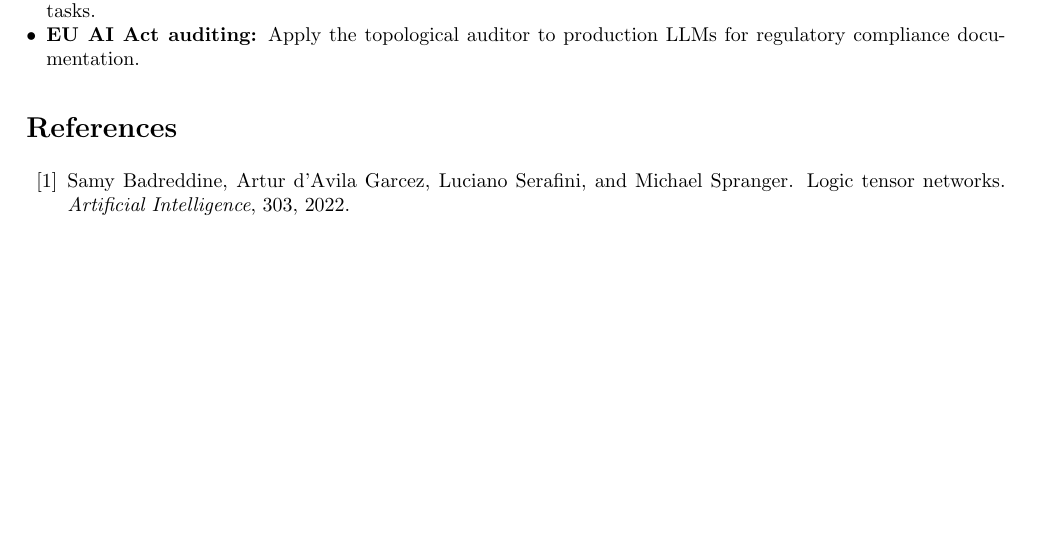
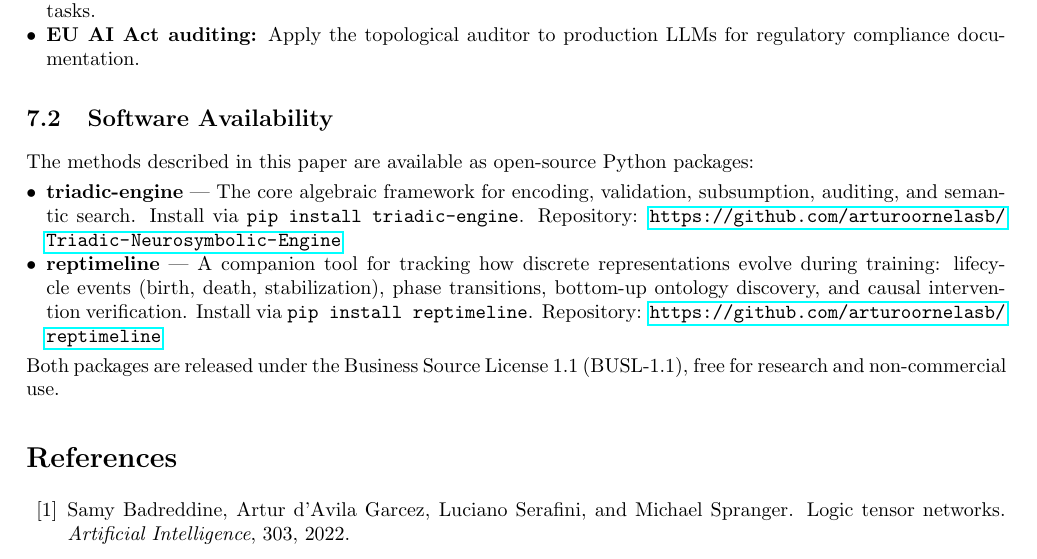
Before and after one commit to arturoornelasb/Triadic-Neurosymbolic-Engine, a LaTeX paper (paper/src/main.tex): part of page 10 of 11 before the commit and part of page 10 of 12 after it, cut so that both start at the same text, the shorter picture padded with empty space. Compiled offline with pdfLaTeX.

Commit message:
docs: add Software Availability section to paper
Add pip install instructions for triadic-engine and reptimeline
to the Conclusion section, with repo URLs and license note.

Co-Authored-By: Claude Opus 4.6 <noreply@anthropic.com>

```diff
--- a/paper/src/main.tex
+++ b/paper/src/main.tex
@@ -541,6 +541,17 @@ This work contributes a tool to the neurosymbolic toolkit---not replacing contin
     \item \textbf{EU AI Act auditing:} Apply the topological auditor to production LLMs for regulatory compliance documentation.
 \end{itemize}
 
+\subsection{Software Availability}
+
+The methods described in this paper are available as open-source Python packages:
+
+\begin{itemize}[nosep, leftmargin=*]
+    \item \textbf{triadic-engine} --- The core algebraic framework for encoding, validation, subsumption, auditing, and semantic search. Install via \texttt{pip install triadic-engine}. Repository: \url{https://github.com/arturoornelasb/Triadic-Neurosymbolic-Engine}
+    \item \textbf{reptimeline} --- A companion tool for tracking how discrete representations evolve during training: lifecycle events (birth, death, stabilization), phase transitions, bottom-up ontology discovery, and causal intervention verification. Install via \texttt{pip install reptimeline}. Repository: \url{https://github.com/arturoornelasb/reptimeline}
+\end{itemize}
+
+\noindent Both packages are released under the Business Source License~1.1 (BUSL-1.1), free for research and non-commercial use.
+
 \bibliographystyle{plain}
 \bibliography{src/references}
 
```
Also changed, not shown: paper/PrimeFactorization_NeurosymbolicBridge_OrnelasBrand_2026.pdf.
